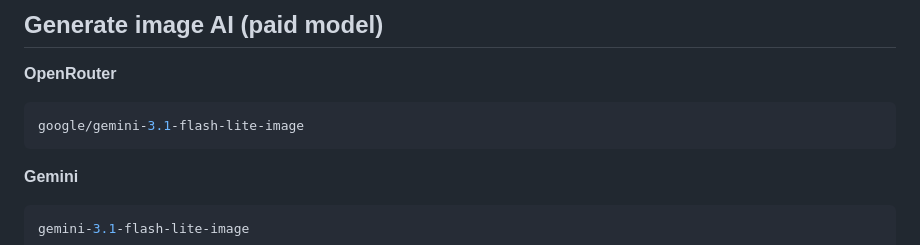
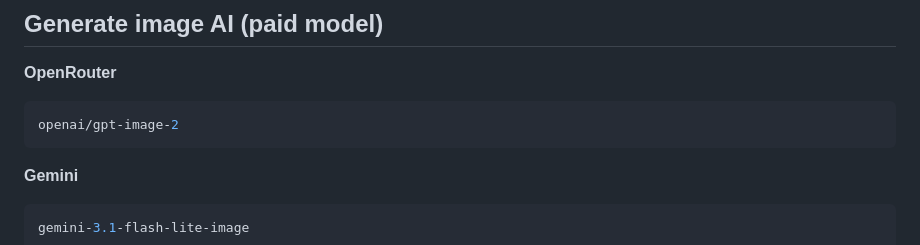
Before and after one commit to Nahida4479/NevAI-Bot, a Markdown page: README.md, the part around the change. Drawn GitHub-style.

Commit message:
Update image generation model in README

````diff
--- a/README.md
+++ b/README.md
@@ -82,7 +82,7 @@ Claude Haiku 5.5
 
 **OpenRouter**
 ```yaml
-google/gemini-3.1-flash-lite-image
+openai/gpt-image-2
 ```
 
 **Gemini**
````
